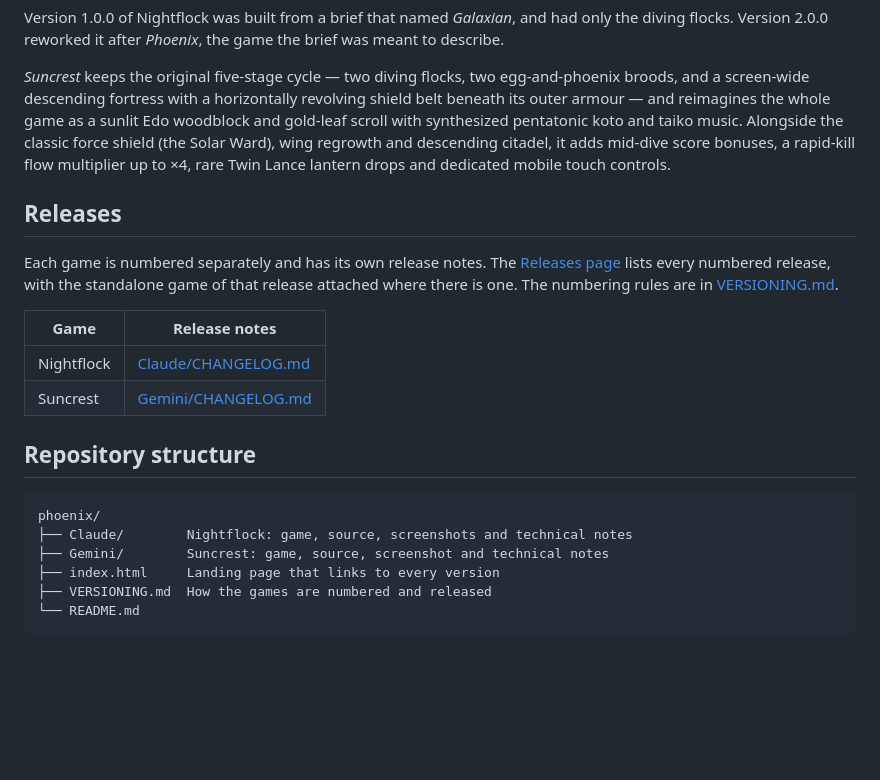
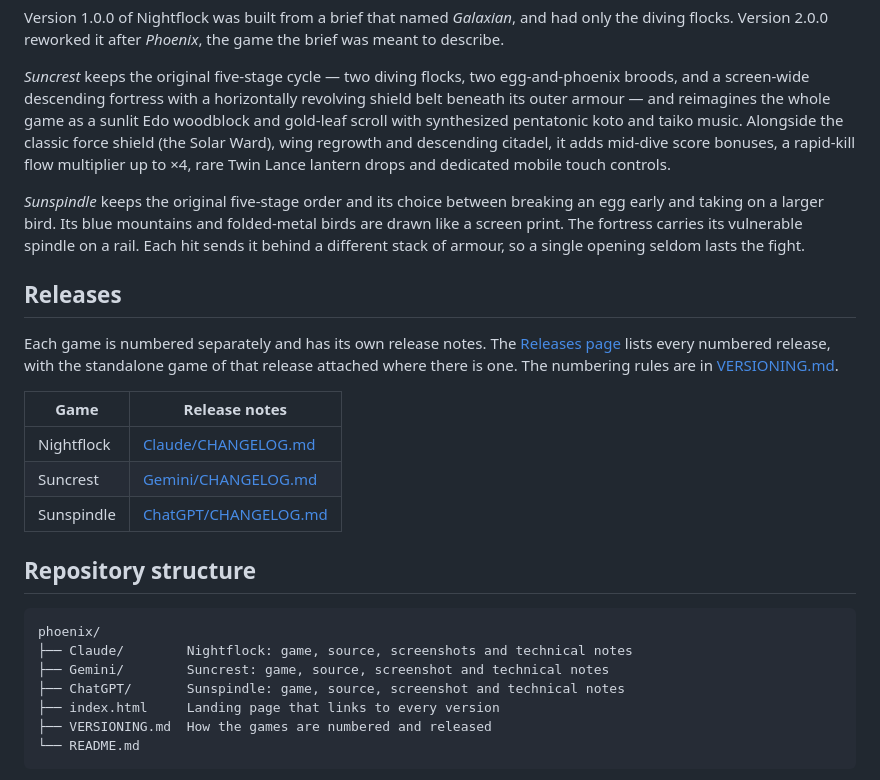
Before and after one commit to iago-swi/galaxian, a Markdown page: README.md, the part around one of its changes. Drawn GitHub-style; blank space fills up the shorter version.

```diff
--- a/README.md
+++ b/README.md
@@ -37,6 +44,8 @@ Version 1.0.0 of Nightflock was built from a brief that named *Galaxian*, and ha
 
 *Suncrest* keeps the original five-stage cycle — two diving flocks, two egg-and-phoenix broods, and a screen-wide descending fortress with a horizontally revolving shield belt beneath its outer armour — and reimagines the whole game as a sunlit Edo woodblock and gold-leaf scroll with synthesized pentatonic koto and taiko music. Alongside the classic force shield (the Solar Ward), wing regrowth and descending citadel, it adds mid-dive score bonuses, a rapid-kill flow multiplier up to ×4, rare Twin Lance lantern drops and dedicated mobile touch controls.
 
+*Sunspindle* keeps the original five-stage order and its choice between breaking an egg early and taking on a larger bird. Its blue mountains and folded-metal birds are drawn like a screen print. The fortress carries its vulnerable spindle on a rail. Each hit sends it behind a different stack of armour, so a single opening seldom lasts the fight.
+
 ## Releases
 
 Each game is numbered separately and has its own release notes. The [Releases page](https://github.com/iago-swi/phoenix/releases) lists every numbered release, with the standalone game of that release attached where there is one. The numbering rules are in [VERSIONING.md](VERSIONING.md).
@@ -45,6 +54,7 @@ Each game is numbered separately and has its own release notes. The [Releases pa
 | --- | --- |
 | Nightflock | [Claude/CHANGELOG.md](Claude/CHANGELOG.md) |
 | Suncrest | [Gemini/CHANGELOG.md](Gemini/CHANGELOG.md) |
+| Sunspindle | [ChatGPT/CHANGELOG.md](ChatGPT/CHANGELOG.md) |
 
 ## Repository structure
 
@@ -52,6 +62,7 @@ Each game is numbered separately and has its own release notes. The [Releases pa
 phoenix/
 ├── Claude/        Nightflock: game, source, screenshots and technical notes
 ├── Gemini/        Suncrest: game, source, screenshot and technical notes
+├── ChatGPT/       Sunspindle: game, source, screenshot and technical notes
 ├── index.html     Landing page that links to every version
 ├── VERSIONING.md  How the games are numbered and released
 └── README.md
```
Also changed, not shown: other parts of README.md (+8 -1 lines), ChatGPT/CHANGELOG.md (added, +16 -0 lines), ChatGPT/README.md (added, +67 -0 lines), VERSIONING.md (+2 -1 lines), ChatGPT/screenshot.png (added), 7 other files.
